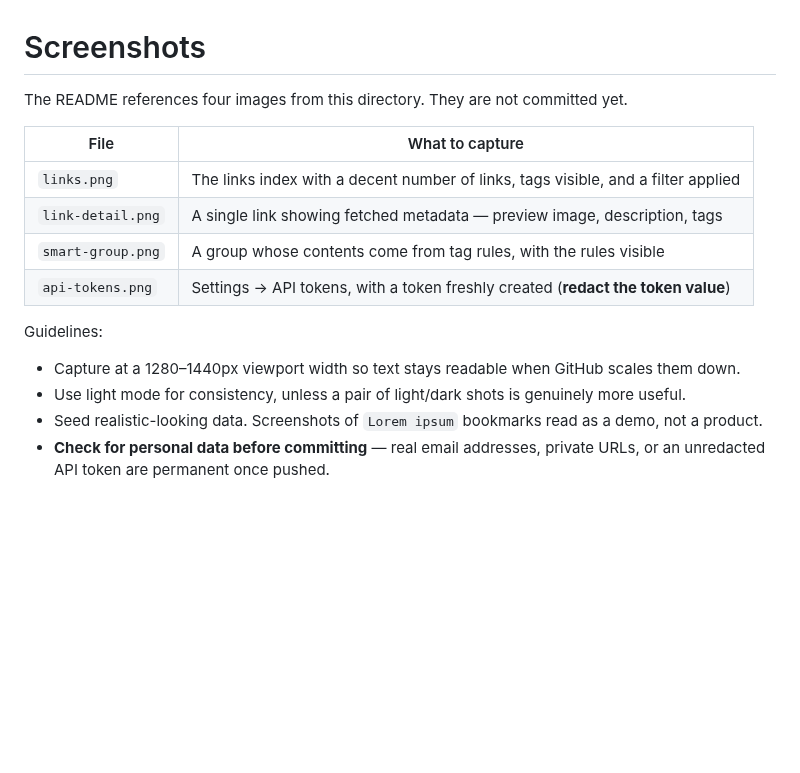
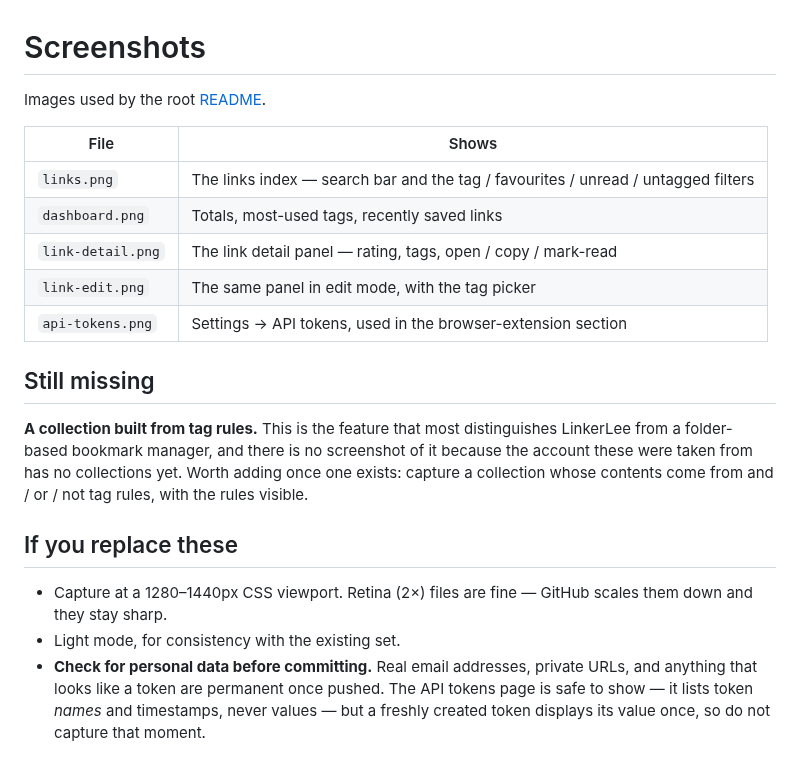
Before and after one commit to Linkerlee-App/linkerlee, a Markdown page: docs/screenshots/README.md, the part around the change. Drawn GitHub-style; blank space fills up the shorter version.

Commit message:
docs: add the README screenshots and fix the collections terminology
The README referenced four images that did not exist, so it rendered broken
placeholders under a "screenshots pending" note. Adds five real captures from
a live instance.

Reviewed each for leaked data before committing: no API token values (the
tokens page lists names and timestamps only), no email address, no private
URLs beyond the account owner's own public bookmarks.

The planned "smart group built from tag rules" shot is not here — the account
these came from has no collections, so the image would have had to be faked.
docs/screenshots/README.md records it as the one still missing, since it is
the feature that most distinguishes LinkerLee from a folder-based manager.
Two shots that do exist are used instead: the dashboard and the tag picker.

Also fixes a terminology mismatch the screenshots exposed. Every user-facing
string in the app says "Collections" — the sidebar, the dashboard card, the
link detail panel, the create form — while "Group" is only the internal name
(the model, the routes, the API parameters). The README prose said "groups"
throughout, so a reader would go looking for something the UI does not call
that. Prose now says collections, with a parenthetical pointing out that the
code and API still say `groups` so docs/API.md stays coherent.

The API tokens screenshot sits in the browser-extension section rather than
the grid, next to the pairing steps it illustrates, with a note that a token
grants write and delete access.

Co-Authored-By: Claude Opus 5 (1M context) <noreply@anthropic.com>

```diff
--- a/docs/screenshots/README.md
+++ b/docs/screenshots/README.md
@@ -1,18 +1,28 @@
 # Screenshots
 
-The README references four images from this directory. They are not committed yet.
+Images used by the root [README](../../README.md).
 
-| File | What to capture |
+| File | Shows |
 |---|---|
-| `links.png` | The links index with a decent number of links, tags visible, and a filter applied |
-| `link-detail.png` | A single link showing fetched metadata — preview image, description, tags |
-| `smart-group.png` | A group whose contents come from tag rules, with the rules visible |
-| `api-tokens.png` | Settings → API tokens, with a token freshly created (**redact the token value**) |
+| `links.png` | The links index — search bar and the tag / favourites / unread / untagged filters |
+| `dashboard.png` | Totals, most-used tags, recently saved links |
+| `link-detail.png` | The link detail panel — rating, tags, open / copy / mark-read |
+| `link-edit.png` | The same panel in edit mode, with the tag picker |
+| `api-tokens.png` | Settings → API tokens, used in the browser-extension section |
 
-Guidelines:
+## Still missing
 
-- Capture at a 1280–1440px viewport width so text stays readable when GitHub scales them down.
-- Use light mode for consistency, unless a pair of light/dark shots is genuinely more useful.
-- Seed realistic-looking data. Screenshots of `Lorem ipsum` bookmarks read as a demo, not a product.
-- **Check for personal data before committing** — real email addresses, private URLs, or an
-  unredacted API token are permanent once pushed.
+**A collection built from tag rules.** This is the feature that most distinguishes LinkerLee
+from a folder-based bookmark manager, and there is no screenshot of it because the account
+these were taken from has no collections yet. Worth adding once one exists: capture a
+collection whose contents come from and / or / not tag rules, with the rules visible.
+
+## If you replace these
+
+- Capture at a 1280–1440px CSS viewport. Retina (2×) files are fine — GitHub scales them down
+  and they stay sharp.
+- Light mode, for consistency with the existing set.
+- **Check for personal data before committing.** Real email addresses, private URLs, and
+  anything that looks like a token are permanent once pushed. The API tokens page is safe to
+  show — it lists token *names* and timestamps, never values — but a freshly created token
+  displays its value once, so do not capture that moment.
```
Also changed, not shown: README.md (+11 -8 lines), docs/screenshots/api-tokens.png (added), docs/screenshots/dashboard.png (added), docs/screenshots/link-detail.png (added), docs/screenshots/link-edit.png (added), docs/screenshots/links.png (added).
